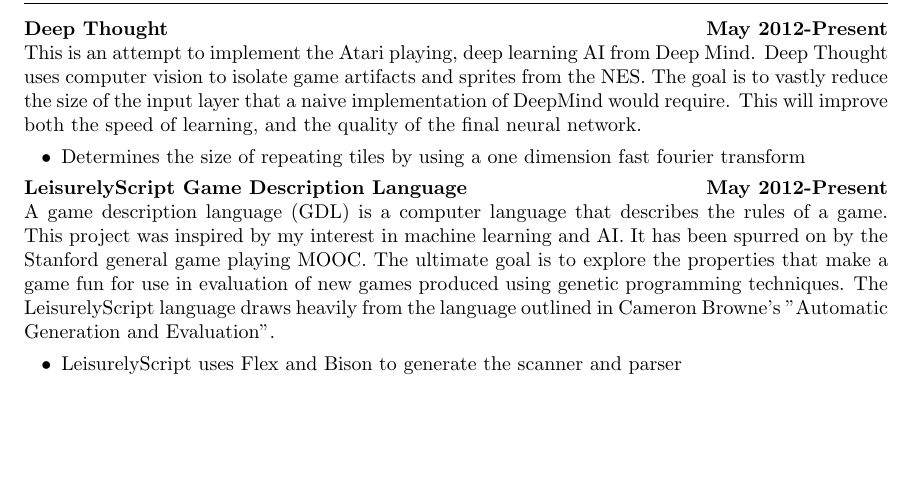
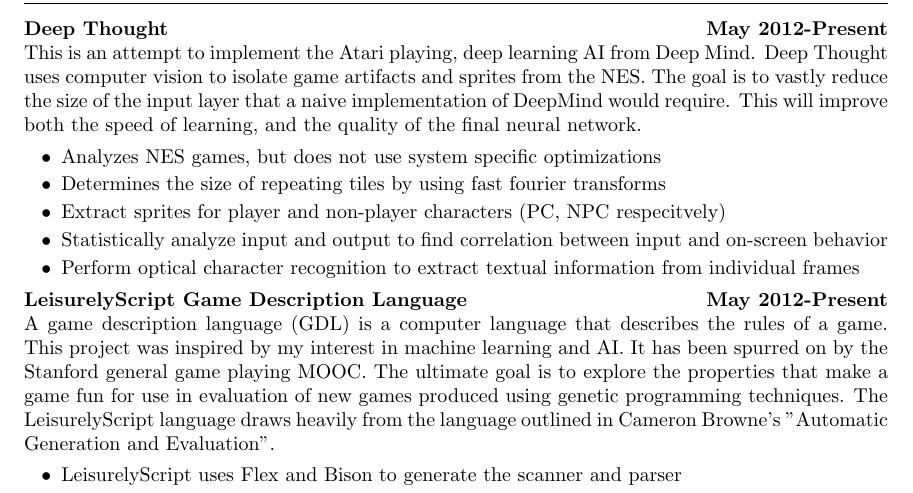
Before and after one commit to cbeach/Resume, a LaTeX CV (cv.tex): part of page 3 of 4, cut so that both start at the same text, the shorter picture padded with empty space. Compiled offline with pdfLaTeX.

Commit message:
Updated AI/ML/CV

```diff
--- a/cv.tex
+++ b/cv.tex
@@ -187,7 +187,11 @@
                     sprites from the NES. The goal is to vastly reduce the size of the input layer that a naive implementation of DeepMind would require.
                     This will improve both the speed of learning, and the quality of the final neural network.
                     \begin{itemize}
-                        \item[\textbullet] Determines the size of repeating tiles by using a one dimension fast fourier transform
+                        \item[\textbullet] Analyzes NES games, but does not use system specific optimizations
+                        \item[\textbullet] Determines the size of repeating tiles by using fast fourier transforms
+                        \item[\textbullet] Extract sprites for player and non-player characters (PC, NPC respecitvely)
+                        \item[\textbullet] Statistically analyze input and output to find correlation between input and on-screen behavior
+                        \item[\textbullet] Perform optical character recognition to extract textual information from individual frames
                     \end{itemize}
                 \end{samepage}
             \item[]
```
